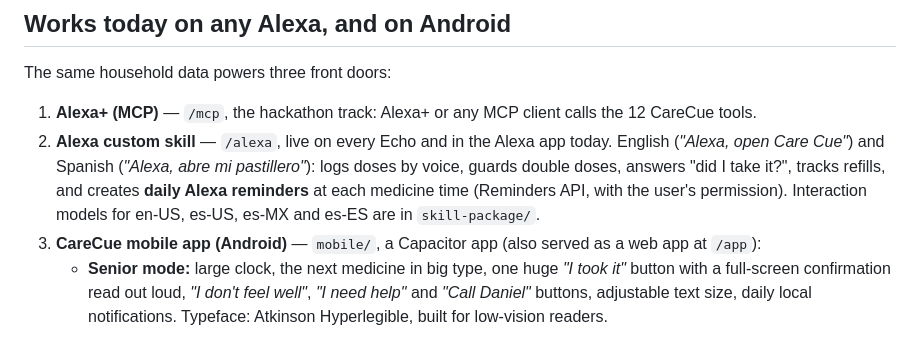
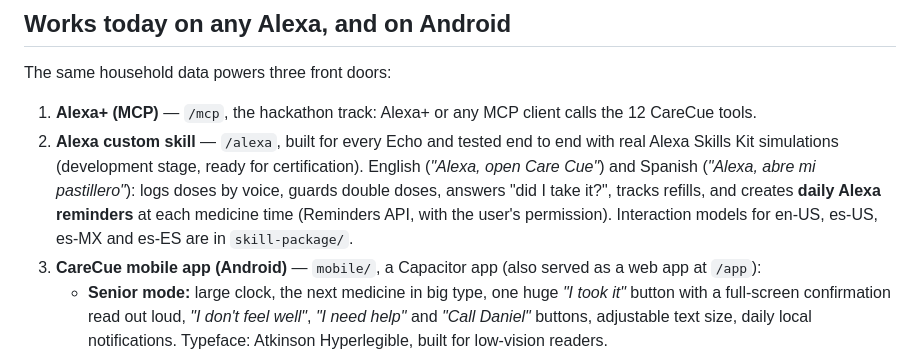
Before and after one commit to alvarezclay16-sketch/carecue, a Markdown page: README.md, the part around the change. Drawn GitHub-style.

Commit message:
Docs: describe the Alexa skill as tested in ASK simulations, not live on every Echo
Co-Authored-By: Claude Opus 5.5 <noreply@anthropic.com>

```diff
--- a/README.md
+++ b/README.md
@@ -96,7 +96,7 @@ npm test                  # end-to-end check of the MCP server (in another termi
 The same household data powers three front doors:
 
 1. **Alexa+ (MCP)** — `/mcp`, the hackathon track: Alexa+ or any MCP client calls the 12 CareCue tools.
-2. **Alexa custom skill** — `/alexa`, live on every Echo and in the Alexa app today. English (*"Alexa, open Care Cue"*) and Spanish (*"Alexa, abre mi pastillero"*): logs doses by voice, guards double doses, answers "did I take it?", tracks refills, and creates **daily Alexa reminders** at each medicine time (Reminders API, with the user's permission). Interaction models for en-US, es-US, es-MX and es-ES are in `skill-package/`.
+2. **Alexa custom skill** — `/alexa`, built for every Echo and tested end to end with real Alexa Skills Kit simulations (development stage, ready for certification). English (*"Alexa, open Care Cue"*) and Spanish (*"Alexa, abre mi pastillero"*): logs doses by voice, guards double doses, answers "did I take it?", tracks refills, and creates **daily Alexa reminders** at each medicine time (Reminders API, with the user's permission). Interaction models for en-US, es-US, es-MX and es-ES are in `skill-package/`.
 3. **CareCue mobile app (Android)** — `mobile/`, a Capacitor app (also served as a web app at `/app`):
    - **Senior mode:** large clock, the next medicine in big type, one huge *"I took it"* button with a full-screen confirmation read out loud, *"I don't feel well"*, *"I need help"* and *"Call Daniel"* buttons, adjustable text size, daily local notifications. Typeface: Atkinson Hyperlegible, built for low-vision readers.
    - **Family mode:** today at a glance, 7-day adherence, refill warnings, alerts with "mark as seen", add/remove medicines, and **4-digit codes** to connect the home's Alexa or the senior's phone.
```
Also changed, not shown: docs/submission.md (+1 -1 lines).
